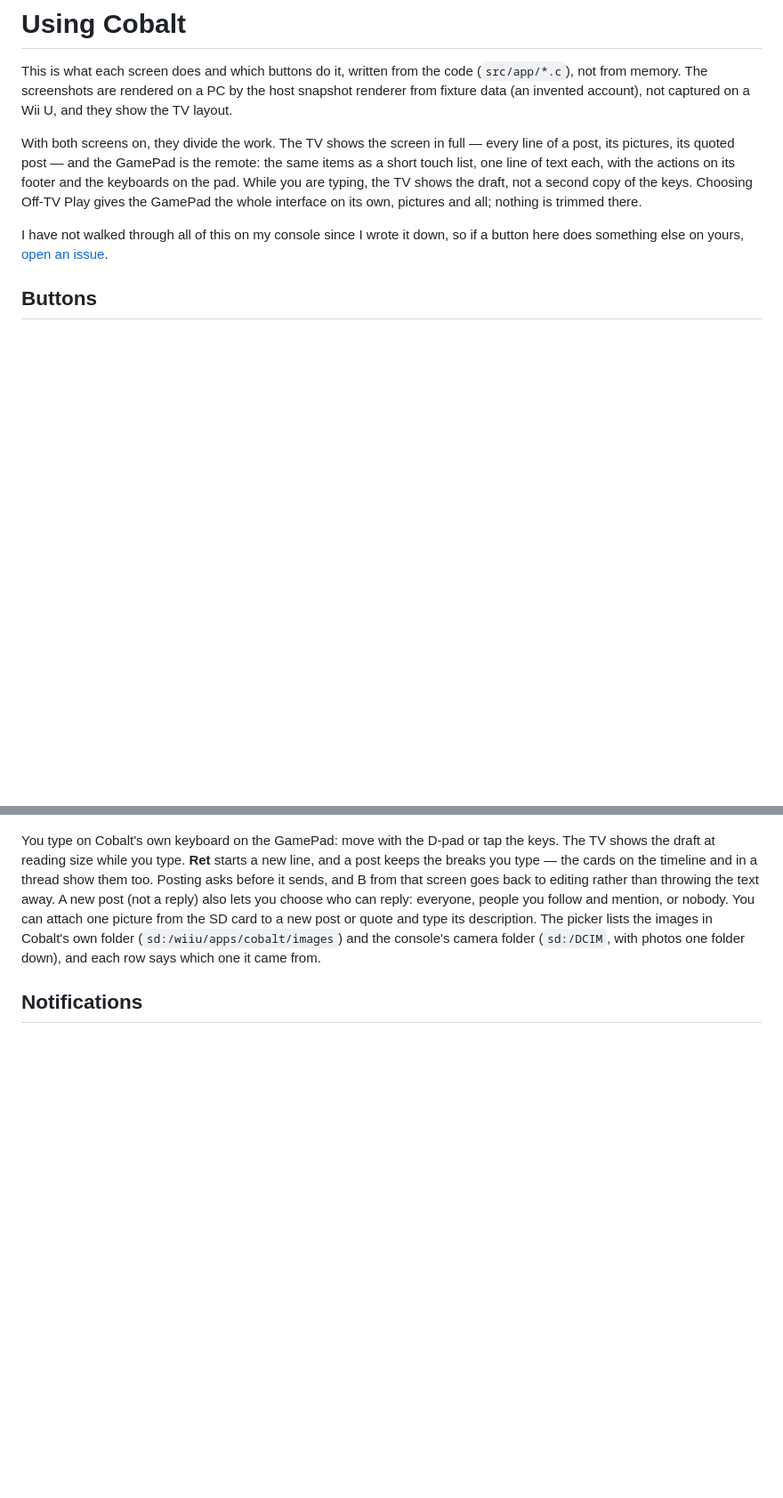
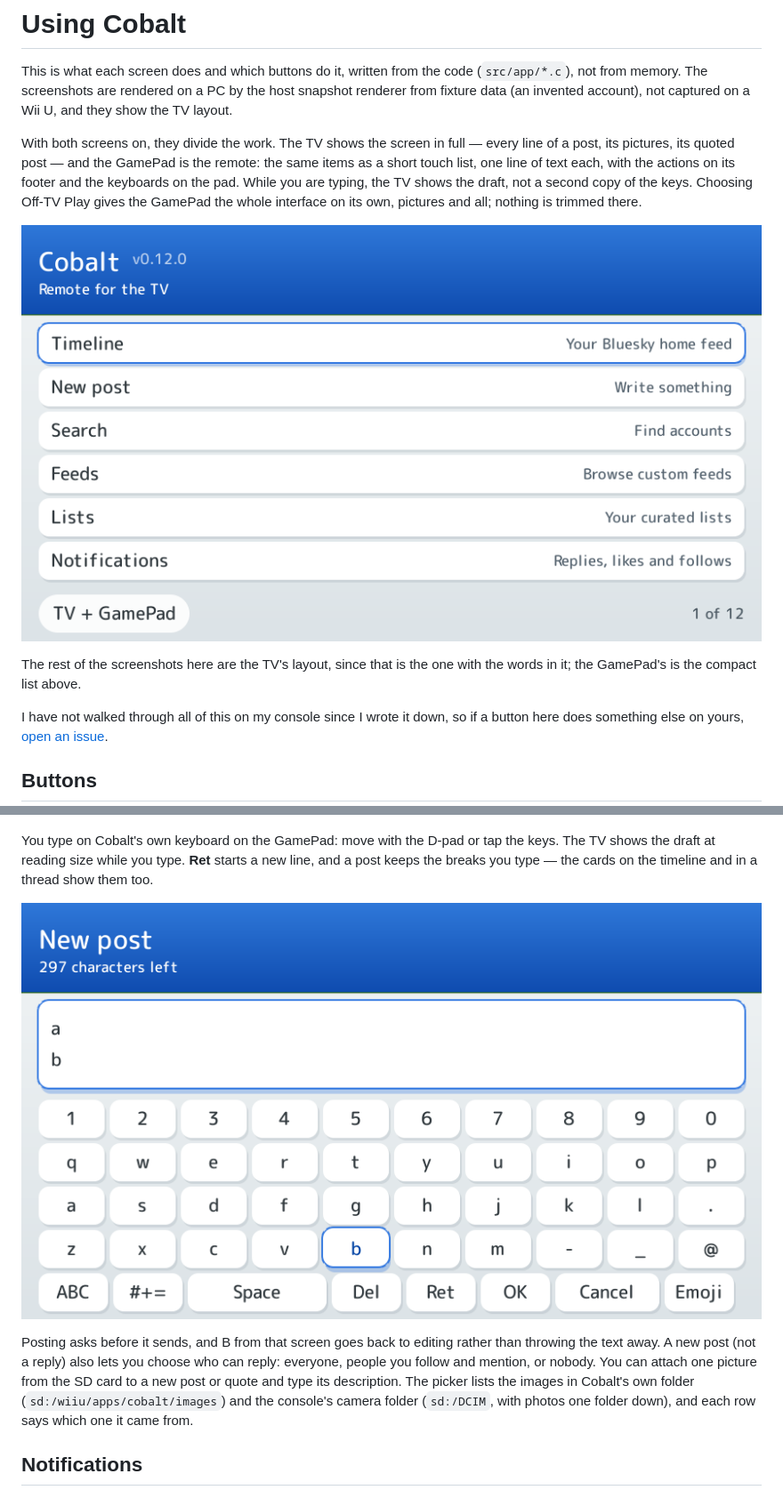
Before and after one commit to ewanc26/cobalt, a Markdown page: docs/guide.md, 2 parts joined by grey strips. Shown at 89% size. GitHub-like rendering; pictures changed too: docs/screenshots/gamepad-compose.png (added), docs/screenshots/gamepad-home.png (added); blank space fills up the shorter version.

```diff
--- a/docs/guide.md
+++ b/docs/guide.md
@@ -3,6 +3,10 @@
 This is what each screen does and which buttons do it, written from the code (`src/app/*.c`), not from memory. The screenshots are rendered on a PC by the host snapshot renderer from fixture data (an invented account), not captured on a Wii U, and they show the TV layout.
 
 With both screens on, they divide the work. The TV shows the screen in full — every line of a post, its pictures, its quoted post — and the GamePad is the remote: the same items as a short touch list, one line of text each, with the actions on its footer and the keyboards on the pad. While you are typing, the TV shows the draft, not a second copy of the keys. Choosing Off-TV Play gives the GamePad the whole interface on its own, pictures and all; nothing is trimmed there.
+
+![The GamePad as a remote](screenshots/gamepad-home.png)
+
+The rest of the screenshots here are the TV's layout, since that is the one with the words in it; the GamePad's is the compact list above.
 
 I have not walked through all of this on my console since I wrote it down, so if a button here does something else on yours, [open an issue](https://github.com/ewanc26/cobalt/issues).
 
@@ -76,7 +80,11 @@ On a new post, choose **Save for later** in the confirm list to keep the text on
 
 ![New post](screenshots/compose.png)
 
-You type on Cobalt's own keyboard on the GamePad: move with the D-pad or tap the keys. The TV shows the draft at reading size while you type. **Ret** starts a new line, and a post keeps the breaks you type — the cards on the timeline and in a thread show them too. Posting asks before it sends, and B from that screen goes back to editing rather than throwing the text away. A new post (not a reply) also lets you choose who can reply: everyone, people you follow and mention, or nobody. You can attach one picture from the SD card to a new post or quote and type its description. The picker lists the images in Cobalt's own folder (`sd:/wiiu/apps/cobalt/images`) and the console's camera folder (`sd:/DCIM`, with photos one folder down), and each row says which one it came from.
+You type on Cobalt's own keyboard on the GamePad: move with the D-pad or tap the keys. The TV shows the draft at reading size while you type. **Ret** starts a new line, and a post keeps the breaks you type — the cards on the timeline and in a thread show them too.
+
+![Typing on the GamePad](screenshots/gamepad-compose.png)
+
+Posting asks before it sends, and B from that screen goes back to editing rather than throwing the text away. A new post (not a reply) also lets you choose who can reply: everyone, people you follow and mention, or nobody. You can attach one picture from the SD card to a new post or quote and type its description. The picker lists the images in Cobalt's own folder (`sd:/wiiu/apps/cobalt/images`) and the console's camera folder (`sd:/DCIM`, with photos one folder down), and each row says which one it came from.
 
 ## Notifications
 
```
Also changed, not shown: 1 other file.
